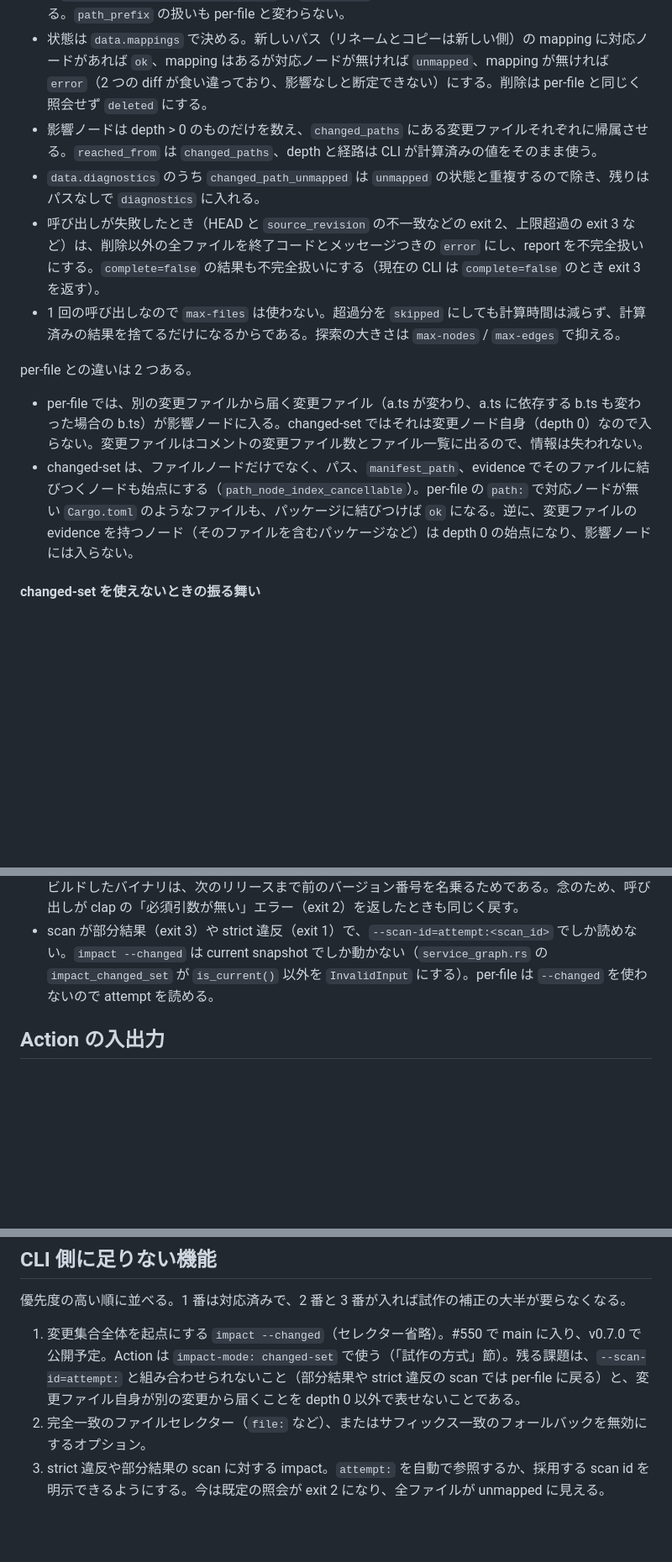
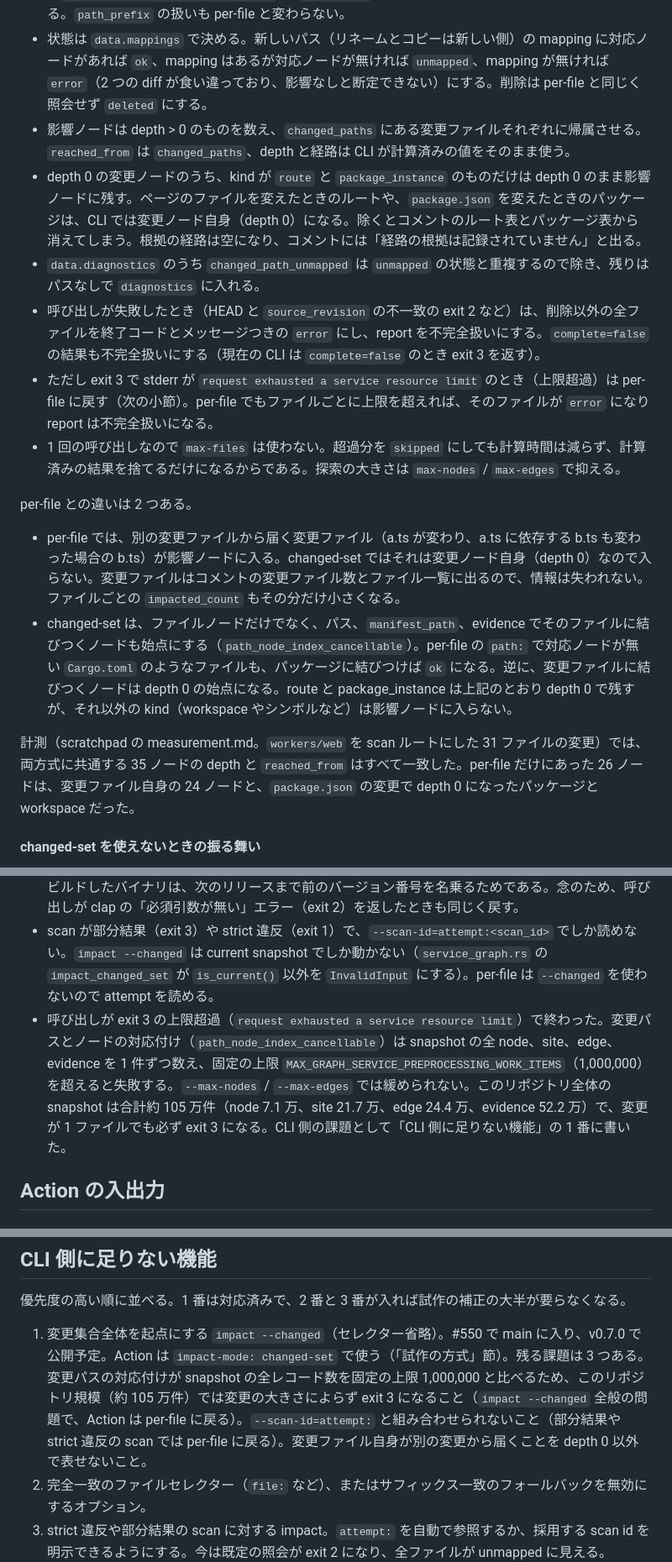
Before and after one commit to TamaT-LLC/depgraph-cli, a Markdown page: docs/40_arch_design/design-github-action-pr-impact.md, 3 parts joined by grey strips. Shown at 84% size. GitHub-like rendering; blank space fills up the shorter version.

Commit message:
docs: changed-set の depth 0 の扱いと上限超過時のフォールバックを設計メモに書く
計測で分かった per-file との差分、route / package_instance を depth 0 で
残す理由、impact --changed の対応付けが snapshot 全体の件数で上限に
達する CLI 側の課題を追記する。

Co-Authored-By: Claude Opus 5.5 <noreply@anthropic.com>

```diff
--- a/docs/40_arch_design/design-github-action-pr-impact.md
+++ b/docs/40_arch_design/design-github-action-pr-impact.md
@@ -135,15 +135,19 @@ Action はこの結果を per-file と同じ「ファイルごとの結果」に
 - 変更ファイルの一覧は、per-file と同じく Action 自身の `git diff --relative` で作る。CLI の `changed_set` はワークツリーの未コミット変更と untracked も含み、`--find-copies` も使うので、一覧を CLI に合わせるとファイル数が per-file とずれる。CLI だけが見た変更は、その変更にしか届かないノードごと report に入らない。
 - パスの基準は両者で同じである。CLI は scan のルート（Action では `working-directory`）で `git rev-parse --show-prefix` を取り、リポジトリルート基準の diff からその prefix を外す（`read_git_changed_set_cancellable`）。`--relative` の結果と同じく、scan ルート基準のパスになる。`path_prefix` の扱いも per-file と変わらない。
 - 状態は `data.mappings` で決める。新しいパス（リネームとコピーは新しい側）の mapping に対応ノードがあれば `ok`、mapping はあるが対応ノードが無ければ `unmapped`、mapping が無ければ `error`（2 つの diff が食い違っており、影響なしと断定できない）にする。削除は per-file と同じく照会せず `deleted` にする。
-- 影響ノードは depth > 0 のものだけを数え、`changed_paths` にある変更ファイルそれぞれに帰属させる。`reached_from` は `changed_paths`、depth と経路は CLI が計算済みの値をそのまま使う。
+- 影響ノードは depth > 0 のものを数え、`changed_paths` にある変更ファイルそれぞれに帰属させる。`reached_from` は `changed_paths`、depth と経路は CLI が計算済みの値をそのまま使う。
+- depth 0 の変更ノードのうち、kind が `route` と `package_instance` のものだけは depth 0 のまま影響ノードに残す。ページのファイルを変えたときのルートや、`package.json` を変えたときのパッケージは、CLI では変更ノード自身（depth 0）になる。除くとコメントのルート表とパッケージ表から消えてしまう。根拠の経路は空になり、コメントには「経路の根拠は記録されていません」と出る。
 - `data.diagnostics` のうち `changed_path_unmapped` は `unmapped` の状態と重複するので除き、残りはパスなしで `diagnostics` に入れる。
-- 呼び出しが失敗したとき（HEAD と `source_revision` の不一致などの exit 2、上限超過の exit 3 など）は、削除以外の全ファイルを終了コードとメッセージつきの `error` にし、report を不完全扱いにする。`complete=false` の結果も不完全扱いにする（現在の CLI は `complete=false` のとき exit 3 を返す）。
+- 呼び出しが失敗したとき（HEAD と `source_revision` の不一致の exit 2 など）は、削除以外の全ファイルを終了コードとメッセージつきの `error` にし、report を不完全扱いにする。`complete=false` の結果も不完全扱いにする（現在の CLI は `complete=false` のとき exit 3 を返す）。
+- ただし exit 3 で stderr が `request exhausted a service resource limit` のとき（上限超過）は per-file に戻す（次の小節）。per-file でもファイルごとに上限を超えれば、そのファイルが `error` になり report は不完全扱いになる。
 - 1 回の呼び出しなので `max-files` は使わない。超過分を `skipped` にしても計算時間は減らず、計算済みの結果を捨てるだけになるからである。探索の大きさは `max-nodes` / `max-edges` で抑える。
 
 per-file との違いは 2 つある。
 
-- per-file では、別の変更ファイルから届く変更ファイル（a.ts が変わり、a.ts に依存する b.ts も変わった場合の b.ts）が影響ノードに入る。changed-set ではそれは変更ノード自身（depth 0）なので入らない。変更ファイルはコメントの変更ファイル数とファイル一覧に出るので、情報は失われない。
-- changed-set は、ファイルノードだけでなく、パス、`manifest_path`、evidence でそのファイルに結びつくノードも始点にする（`path_node_index_cancellable`）。per-file の `path:` で対応ノードが無い `Cargo.toml` のようなファイルも、パッケージに結びつけば `ok` になる。逆に、変更ファイルの evidence を持つノード（そのファイルを含むパッケージなど）は depth 0 の始点になり、影響ノードには入らない。
+- per-file では、別の変更ファイルから届く変更ファイル（a.ts が変わり、a.ts に依存する b.ts も変わった場合の b.ts）が影響ノードに入る。changed-set ではそれは変更ノード自身（depth 0）なので入らない。変更ファイルはコメントの変更ファイル数とファイル一覧に出るので、情報は失われない。ファイルごとの `impacted_count` もその分だけ小さくなる。
+- changed-set は、ファイルノードだけでなく、パス、`manifest_path`、evidence でそのファイルに結びつくノードも始点にする（`path_node_index_cancellable`）。per-file の `path:` で対応ノードが無い `Cargo.toml` のようなファイルも、パッケージに結びつけば `ok` になる。逆に、変更ファイルに結びつくノードは depth 0 の始点になる。route と package_instance は上記のとおり depth 0 で残すが、それ以外の kind（workspace やシンボルなど）は影響ノードに入らない。
+
+計測（scratchpad の measurement.md。`workers/web` を scan ルートにした 31 ファイルの変更）では、両方式に共通する 35 ノードの depth と `reached_from` はすべて一致した。per-file だけにあった 26 ノードは、変更ファイル自身の 24 ノードと、`package.json` の変更で depth 0 になったパッケージと workspace だった。
 
 #### changed-set を使えないときの振る舞い
 
@@ -153,6 +157,7 @@ per-file との違いは 2 つある。
 
 - 取得した depgraph が、セレクター省略の `impact --changed` に対応していない（v0.6.4 など）。判定はバージョン番号ではなく機能で行う。`depgraph impact --help` の Usage 行で、セレクターが `[SELECTOR]`（省略可）か `<SELECTOR>`（必須）かを見る（`supportsChangedSetImpact`）。main からビルドしたバイナリは、次のリリースまで前のバージョン番号を名乗るためである。念のため、呼び出しが clap の「必須引数が無い」エラー（exit 2）を返したときも同じく戻す。
 - scan が部分結果（exit 3）や strict 違反（exit 1）で、`--scan-id=attempt:<scan_id>` でしか読めない。`impact --changed` は current snapshot でしか動かない（`service_graph.rs` の `impact_changed_set` が `is_current()` 以外を `InvalidInput` にする）。per-file は `--changed` を使わないので attempt を読める。
+- 呼び出しが exit 3 の上限超過（`request exhausted a service resource limit`）で終わった。変更パスとノードの対応付け（`path_node_index_cancellable`）は snapshot の全 node、site、edge、evidence を 1 件ずつ数え、固定の上限 `MAX_GRAPH_SERVICE_PREPROCESSING_WORK_ITEMS`（1,000,000）を超えると失敗する。`--max-nodes` / `--max-edges` では緩められない。このリポジトリ全体の snapshot は合計約 105 万件（node 7.1 万、site 21.7 万、edge 24.4 万、evidence 52.2 万）で、変更が 1 ファイルでも必ず exit 3 になる。CLI 側の課題として「CLI 側に足りない機能」の 1 番に書いた。
 
 ## Action の入出力
 
@@ -377,7 +382,7 @@ CLI との結合は、Action の `version` 入力で CLI のバージョンを
 
 優先度の高い順に並べる。1 番は対応済みで、2 番と 3 番が入れば試作の補正の大半が要らなくなる。
 
-1. 変更集合全体を起点にする `impact --changed`（セレクター省略）。#550 で main に入り、v0.7.0 で公開予定。Action は `impact-mode: changed-set` で使う（「試作の方式」節）。残る課題は、`--scan-id=attempt:` と組み合わせられないこと（部分結果や strict 違反の scan では per-file に戻る）と、変更ファイル自身が別の変更から届くことを depth 0 以外で表せないことである。
+1. 変更集合全体を起点にする `impact --changed`（セレクター省略）。#550 で main に入り、v0.7.0 で公開予定。Action は `impact-mode: changed-set` で使う（「試作の方式」節）。残る課題は 3 つある。変更パスの対応付けが snapshot の全レコード数を固定の上限 1,000,000 と比べるため、このリポジトリ規模（約 105 万件）では変更の大きさによらず exit 3 になること（`impact --changed` 全般の問題で、Action は per-file に戻る）。`--scan-id=attempt:` と組み合わせられないこと（部分結果や strict 違反の scan では per-file に戻る）。変更ファイル自身が別の変更から届くことを depth 0 以外で表せないこと。
 2. 完全一致のファイルセレクター（`file:` など）、またはサフィックス一致のフォールバックを無効にするオプション。
 3. strict 違反や部分結果の scan に対する impact。`attempt:` を自動で参照するか、採用する scan id を明示できるようにする。今は既定の照会が exit 2 になり、全ファイルが unmapped に見える。
 4. 上限超過や部分結果でも `complete=false` で結果を返し、ドキュメントとの食い違いを解消する。部分結果時、Go のファイル単位 impact が import 先へ伝わらない問題も含む。
```
